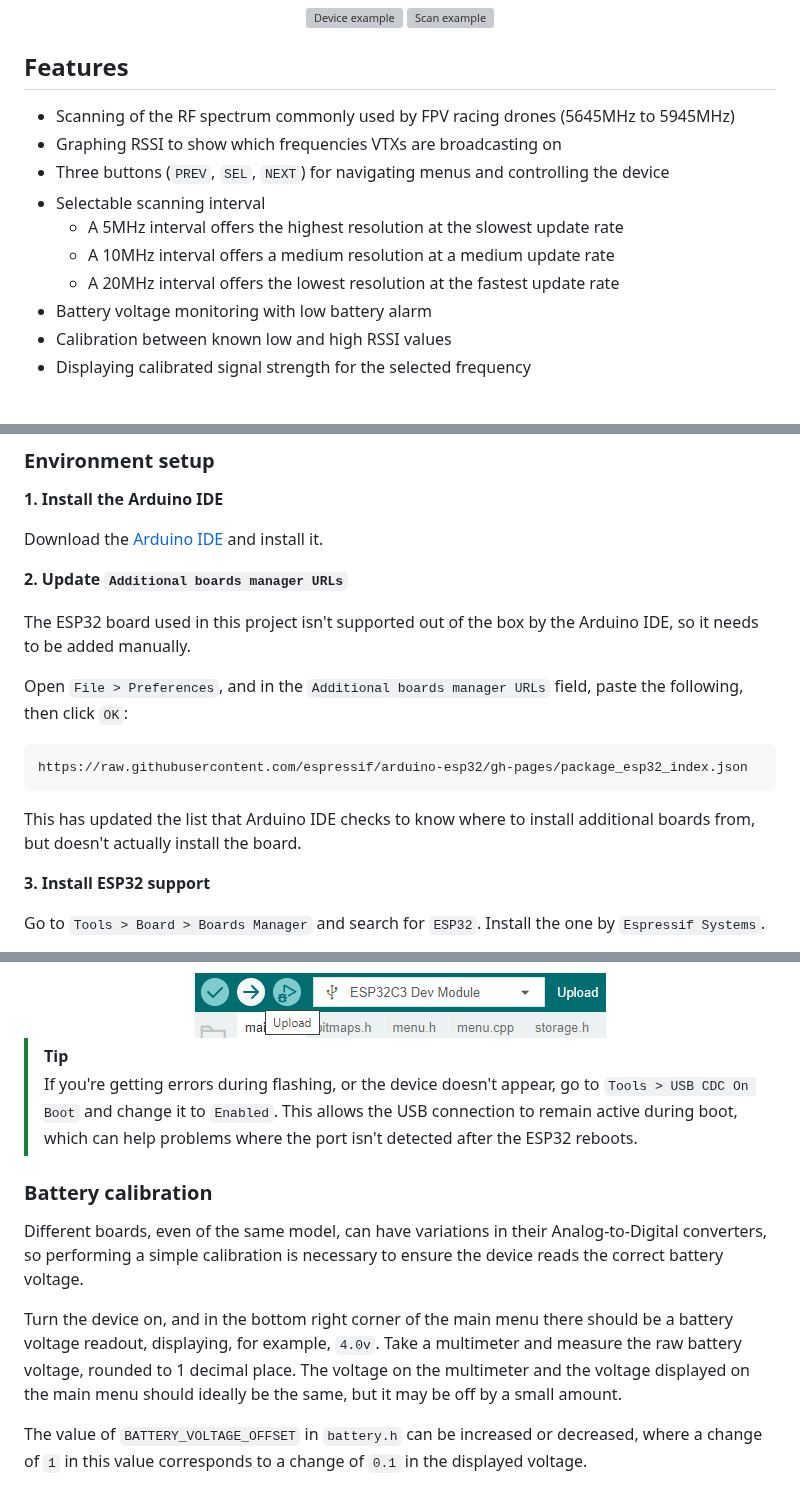
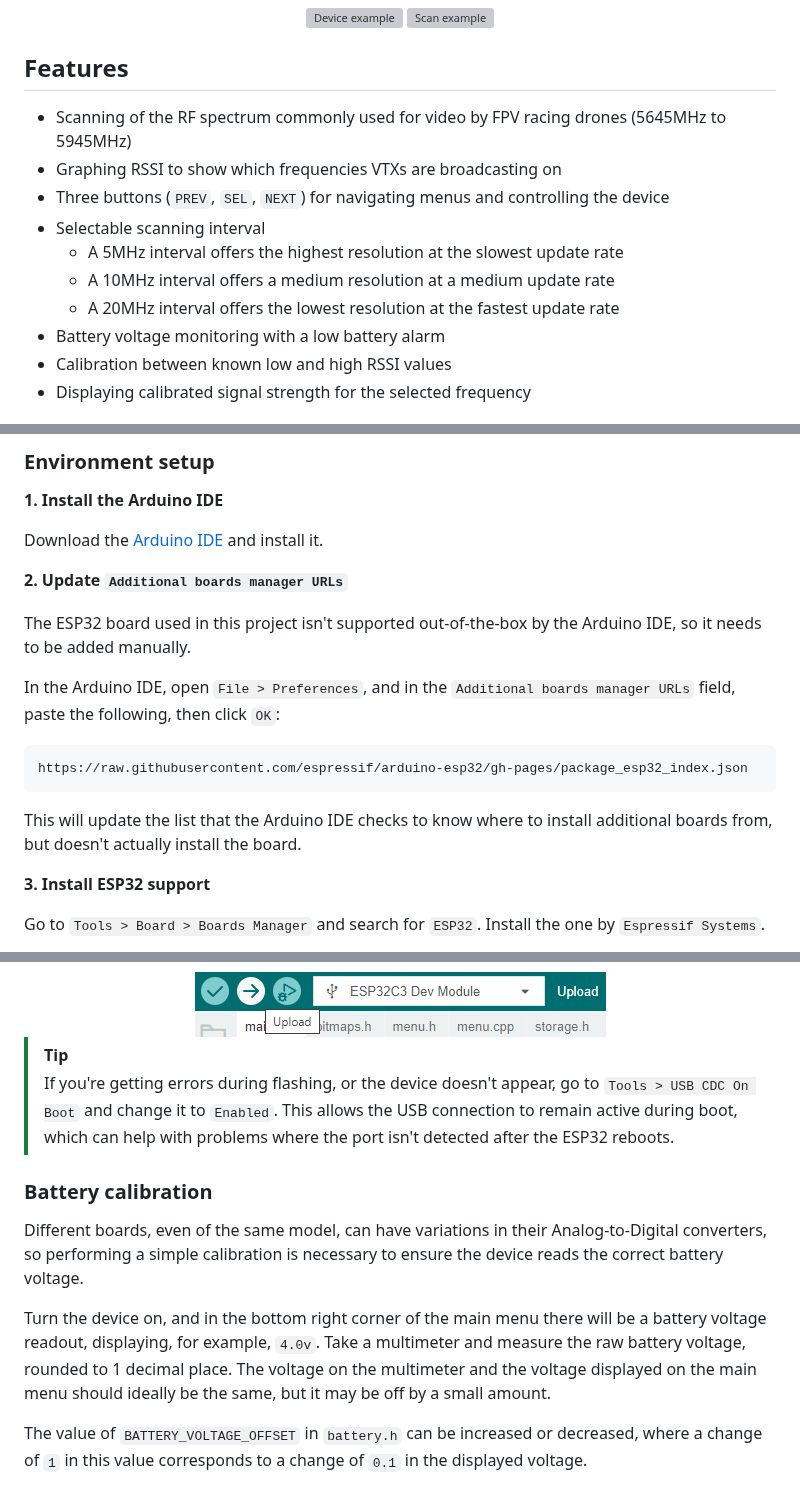
Before and after one commit to odddollar/Hertz-hunter, a Markdown page: README.md, 3 parts joined by grey strips. Rendered like a GitHub page; grey boxes are pictures that could not be loaded.

Commit message:
Grammar pass on readme

````diff
--- a/README.md
+++ b/README.md
@@ -37,14 +37,14 @@ This project aims to make this useful tool more accessible to pilots and race or
 
 ## Features
 
-- Scanning of the RF spectrum commonly used by FPV racing drones (5645MHz to 5945MHz)
+- Scanning of the RF spectrum commonly used for video by FPV racing drones (5645MHz to 5945MHz)
 - Graphing RSSI to show which frequencies VTXs are broadcasting on
 - Three buttons (`PREV`, `SEL`, `NEXT`) for navigating menus and controlling the device
 - Selectable scanning interval
     - A 5MHz interval offers the highest resolution at the slowest update rate
     - A 10MHz interval offers a medium resolution at a medium update rate
     - A 20MHz interval offers the lowest resolution at the fastest update rate
-- Battery voltage monitoring with low battery alarm
+- Battery voltage monitoring with a low battery alarm
 - Calibration between known low and high RSSI values
 - Displaying calibrated signal strength for the selected frequency
 
@@ -96,15 +96,15 @@ Download the [Arduino IDE](https://www.arduino.cc/) and install it.
 
 **2. Update `Additional boards manager URLs`**
 
-The ESP32 board used in this project isn't supported out of the box by the Arduino IDE, so it needs to be added manually.
+The ESP32 board used in this project isn't supported out-of-the-box by the Arduino IDE, so it needs to be added manually.
 
-Open `File > Preferences`, and in the `Additional boards manager URLs` field, paste the following, then click `OK`:
+In the Arduino IDE, open `File > Preferences`, and in the `Additional boards manager URLs` field, paste the following, then click `OK`:
 
 ```
 https://raw.githubusercontent.com/espressif/arduino-esp32/gh-pages/package_esp32_index.json
 ```
 
-This has updated the list that Arduino IDE checks to know where to install additional boards from, but doesn't actually install the board.
+This will update the list that the Arduino IDE checks to know where to install additional boards from, but doesn't actually install the board.
 
 **3. Install ESP32 support**
 
@@ -211,13 +212,13 @@ Click the `Upload` button to compile the firmware and upload it to the ESP32.
 
 > [!TIP]
 >
-> If you're getting errors during flashing, or the device doesn't appear, go to `Tools > USB CDC On Boot` and change it to `Enabled`. This allows the USB connection to remain active during boot, which can help problems where the port isn't detected after the ESP32 reboots.
+> If you're getting errors during flashing, or the device doesn't appear, go to `Tools > USB CDC On Boot` and change it to `Enabled`. This allows the USB connection to remain active during boot, which can help with problems where the port isn't detected after the ESP32 reboots.
 
 ### Battery calibration
 
 Different boards, even of the same model, can have variations in their Analog-to-Digital converters, so performing a simple calibration is necessary to ensure the device reads the correct battery voltage.
 
-Turn the device on, and in the bottom right corner of the main menu there should be a battery voltage readout, displaying, for example, `4.0v`. Take a multimeter and measure the raw battery voltage, rounded to 1 decimal place. The voltage on the multimeter and the voltage displayed on the main menu should ideally be the same, but it may be off by a small amount.
+Turn the device on, and in the bottom right corner of the main menu there will be a battery voltage readout, displaying, for example, `4.0v`. Take a multimeter and measure the raw battery voltage, rounded to 1 decimal place. The voltage on the multimeter and the voltage displayed on the main menu should ideally be the same, but it may be off by a small amount.
 
 The value of `BATTERY_VOLTAGE_OFFSET` in `battery.h` can be increased or decreased, where a change of `1` in this value corresponds to a change of `0.1` in the displayed voltage.
 
````
Also changed, not shown: other parts of README.md (+1 -0 lines).
